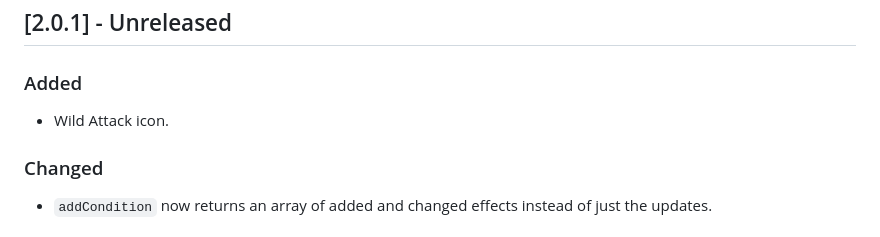
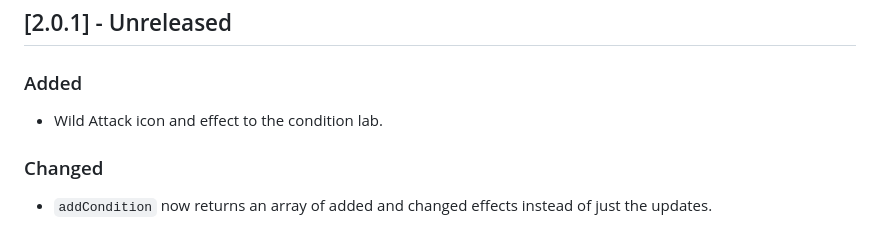
Before and after one commit to SalieriC/SUCC, a Markdown page: CHANGELOG.md, the part around the change. GitHub-like rendering.

Commit message:
changelog

```diff
--- a/CHANGELOG.md
+++ b/CHANGELOG.md
@@ -8,7 +8,7 @@ and this project adheres to [Semantic Versioning](https://semver.org/spec/v2.0.0
 ☮️ Peace in the world, or the world in pieces. 🕊️
 ## [2.0.1] - Unreleased
 ### Added
-- Wild Attack icon.
+- Wild Attack icon and effect to the condition lab.
 ### Changed
 - `addCondition` now returns an array of added and changed effects instead of just the updates.
 
```
